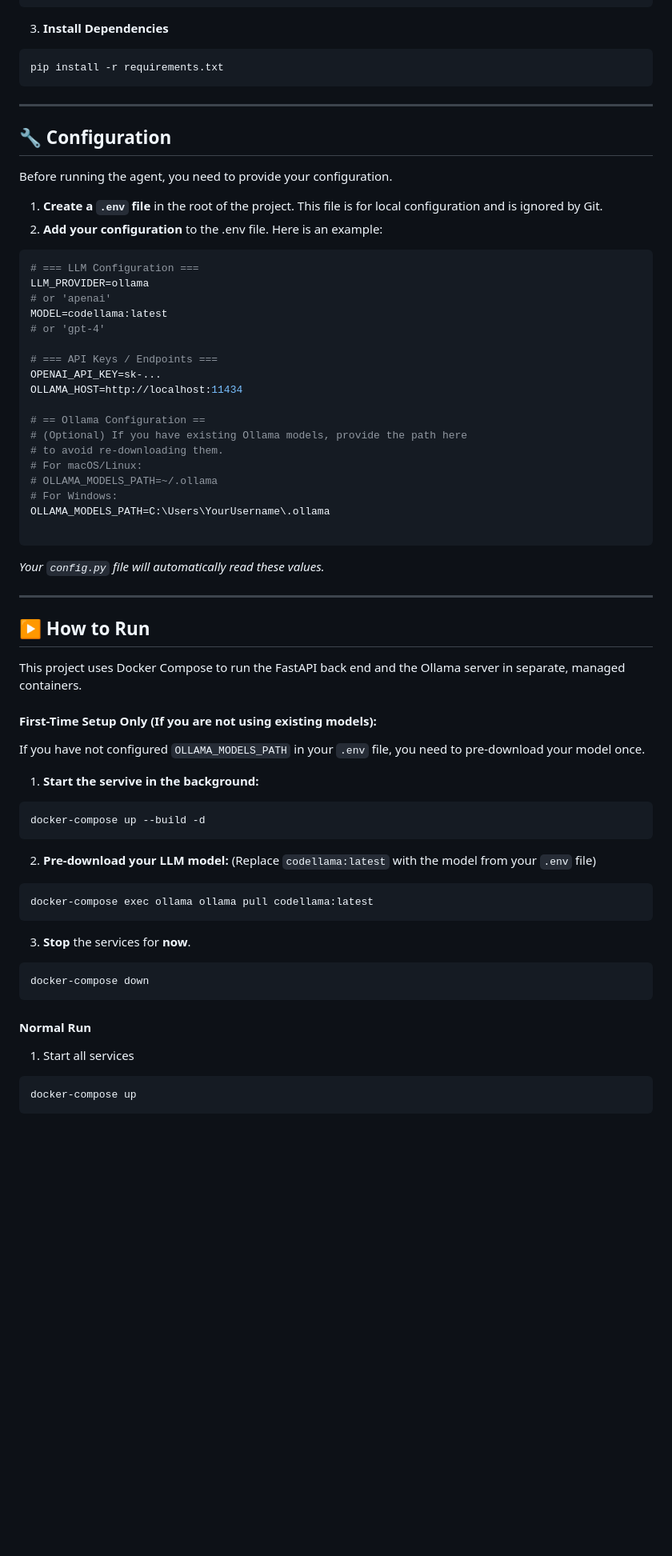
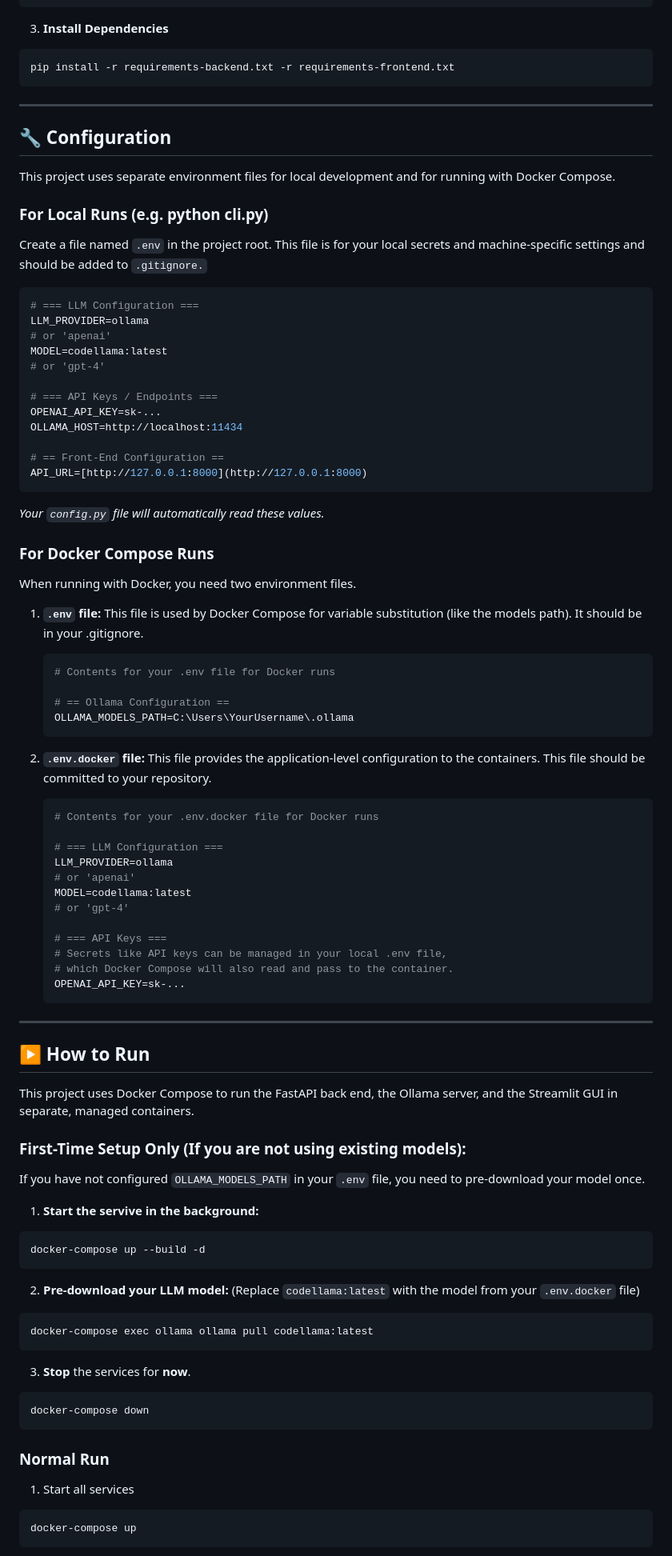
Before and after one commit to JotaCe7/ai-codegen-agent, a Markdown page: README.md, the part around one of its changes. Shown at 80% size. Rendered like a GitHub page; blank space fills up the shorter version.

Commit message:
Update to run with docker-compose

````diff
--- a/README.md
+++ b/README.md
@@ -67,17 +67,18 @@ source venv/bin/activate
 3. **Install Dependencies**
 
 ```bash
-pip install -r requirements.txt
+pip install -r requirements-backend.txt -r requirements-frontend.txt
 ```
 
 ---
 
 ## 🔧 Configuration
 
-Before running the agent, you need to provide your configuration.
+This project uses separate environment files for local development and for running with Docker Compose.
 
-1. **Create a `.env` file** in the root of the project. This file is for local configuration and is ignored by Git.
-2. **Add your configuration** to the .env file. Here is an example:
+### For Local Runs (e.g. python cli.py)
+
+Create a file named `.env` in the project root. This file is for your local secrets and machine-specific settings and should be added to `.gitignore.`
 
 ```bash
 # === LLM Configuration ===
@@ -90,25 +91,50 @@ MODEL=codellama:latest
 OPENAI_API_KEY=sk-...
 OLLAMA_HOST=http://localhost:11434
 
-# == Ollama Configuration ==
-# (Optional) If you have existing Ollama models, provide the path here
-# to avoid re-downloading them.
-# For macOS/Linux:
-# OLLAMA_MODELS_PATH=~/.ollama
-# For Windows:
-OLLAMA_MODELS_PATH=C:\Users\YourUsername\.ollama
-
+# == Front-End Configuration ==
+API_URL=[http://127.0.0.1:8000](http://127.0.0.1:8000)
 ```
 
 *Your `config.py` file will automatically read these values.*
+
+### For Docker Compose Runs
+
+When running with Docker, you need two environment files.
+
+1. **`.env` file:** This file is used by Docker Compose for variable substitution (like the models path). It should be in your .gitignore.
+
+
+    ```bash
+    # Contents for your .env file for Docker runs
+
+    # == Ollama Configuration ==
+    OLLAMA_MODELS_PATH=C:\Users\YourUsername\.ollama
+    ```
+
+2. **`.env.docker` file:** This file provides the application-level configuration to the containers. This file should be committed to your repository.
+
+    ```bash
+    # Contents for your .env.docker file for Docker runs
+
+    # === LLM Configuration ===
+    LLM_PROVIDER=ollama
+    # or 'apenai'
+    MODEL=codellama:latest
+    # or 'gpt-4'
+
+    # === API Keys ===
+    # Secrets like API keys can be managed in your local .env file,
+    # which Docker Compose will also read and pass to the container.
+    OPENAI_API_KEY=sk-...
+    ```
 
 ---
 
 ## ▶️ How to Run
 
-This project uses Docker Compose to run the FastAPI back end and the Ollama server in separate, managed containers.
+This project uses Docker Compose to run the FastAPI back end, the Ollama server, and the Streamlit GUI in separate, managed containers.
 
-#### **First-Time** Setup Only (If you are **not using existing models**):
+### First-Time Setup Only (If you are not using existing models):
 
 If you have not configured `OLLAMA_MODELS_PATH` in your `.env` file, you need to pre-download your model once.
 
@@ -118,7 +144,7 @@ If you have not configured `OLLAMA_MODELS_PATH` in your `.env` file, you need to
 docker-compose up --build -d
 ```
 
-2. **Pre-download your LLM model:** (Replace `codellama:latest` with the model from your `.env` file)
+2. **Pre-download your LLM model:** (Replace `codellama:latest` with the model from your `.env.docker` file)
 
 ```bash
 docker-compose exec ollama ollama pull codellama:latest
@@ -130,7 +156,7 @@ docker-compose exec ollama ollama pull codellama:latest
 docker-compose down
 ```
 
-#### Normal Run
+### Normal Run
 
 1. Start all services
 
````
Also changed, not shown: other parts of README.md (+1 -1 lines).
